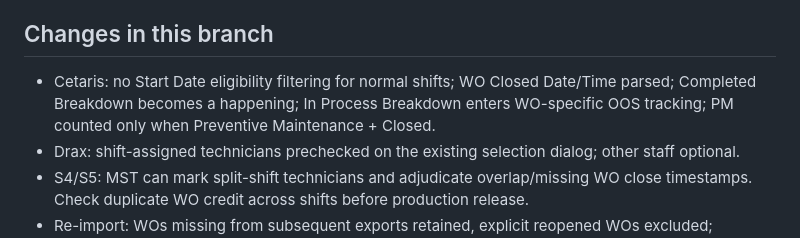
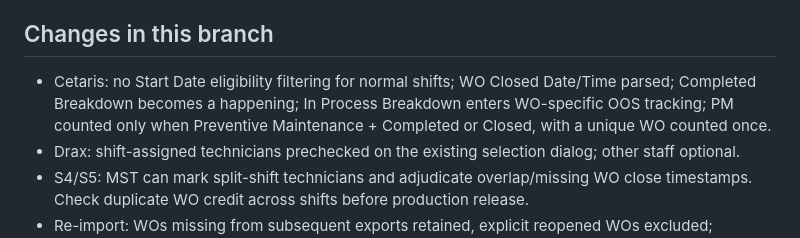
Before and after one commit to zak-isaac/ind3-shift-passdown, a Markdown page: docs/V3_OPERATIONAL_PATCH_DEPLOYMENT.md, the part around the change. GitHub-like rendering.

Commit message:
Align V3 release guidance with Completed PM counting and automatic proofreading

```diff
--- a/docs/V3_OPERATIONAL_PATCH_DEPLOYMENT.md
+++ b/docs/V3_OPERATIONAL_PATCH_DEPLOYMENT.md
@@ -14,7 +14,7 @@ The standard `python run_server.py` startup now exposes **V3 only**:
 This is a **route retirement**, not destructive removal of the historical source or stored shifts. Do not delete the V2 database or the shared report-generation code.
 
 ## Changes in this branch
-- Cetaris: no Start Date eligibility filtering for normal shifts; WO Closed Date/Time parsed; Completed Breakdown becomes a happening; In Process Breakdown enters WO-specific OOS tracking; PM counted only when Preventive Maintenance + Closed.
+- Cetaris: no Start Date eligibility filtering for normal shifts; WO Closed Date/Time parsed; Completed Breakdown becomes a happening; In Process Breakdown enters WO-specific OOS tracking; PM counted only when Preventive Maintenance + Completed or Closed, with a unique WO counted once.
 - Drax: shift-assigned technicians prechecked on the existing selection dialog; other staff optional.
 - S4/S5: MST can mark split-shift technicians and adjudicate overlap/missing WO close timestamps. Check duplicate WO credit across shifts before production release.
 - Re-import: WOs missing from subsequent exports retained, explicit reopened WOs excluded; previous manual edits flagged.
```
